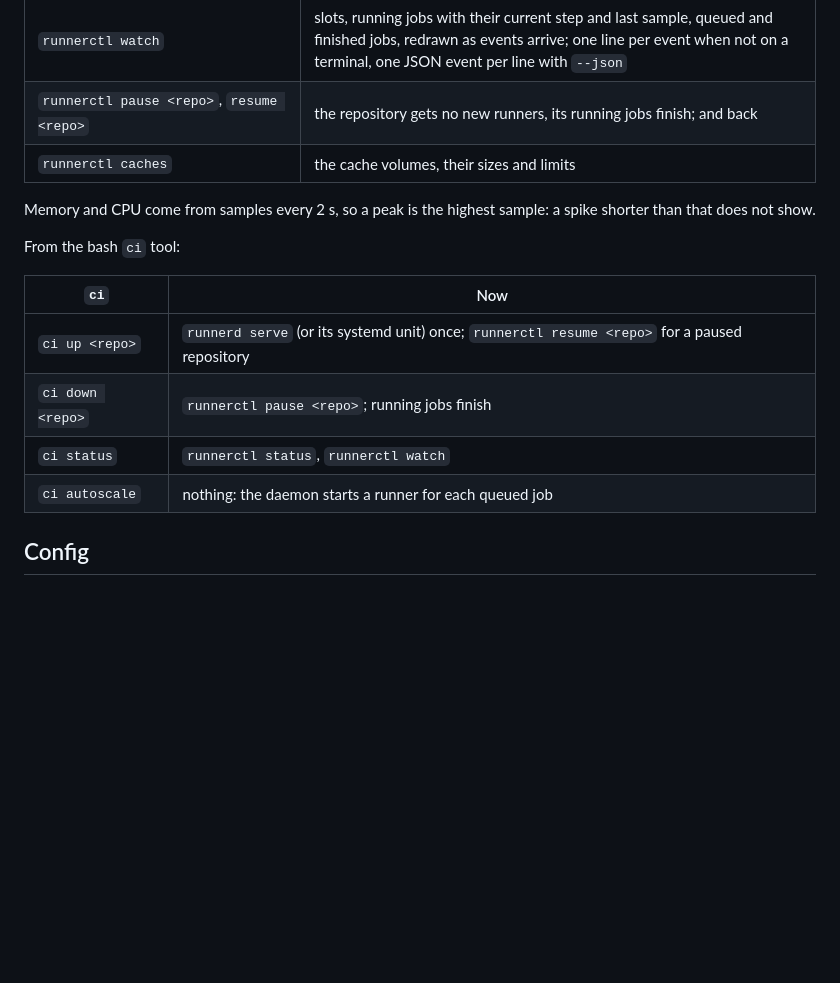
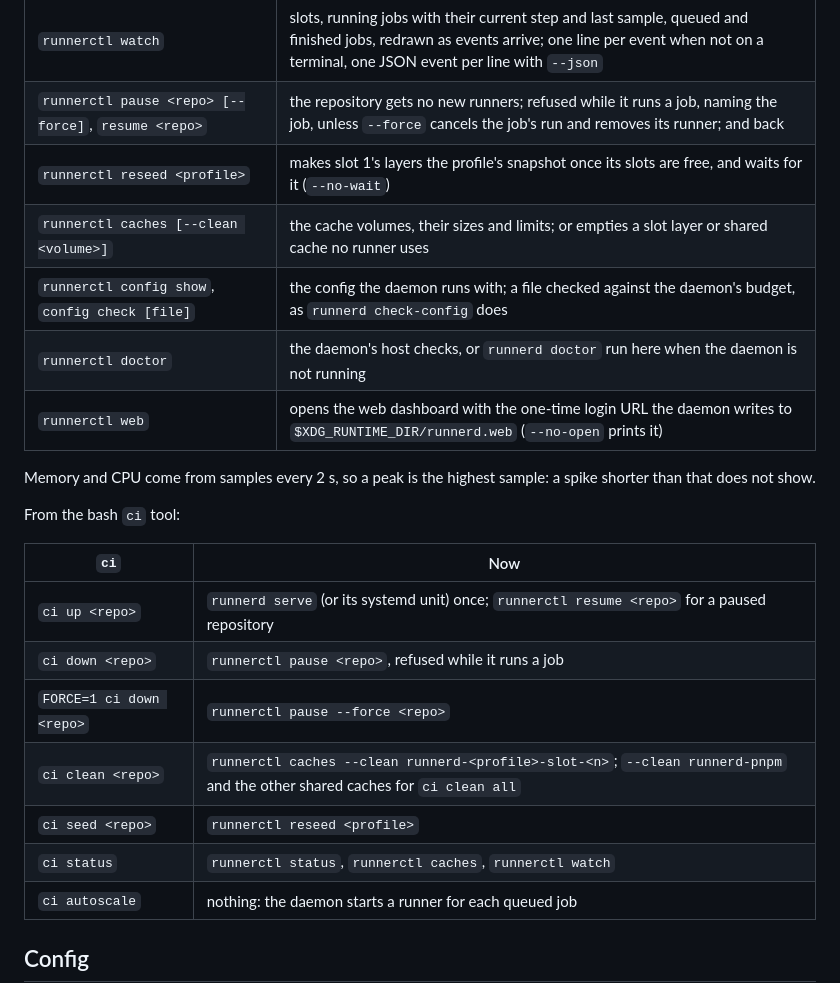
Before and after one commit to ayagmar/runnerd, a Markdown page: README.md, the part around the change. GitHub-like rendering; blank space fills up the shorter version.

Commit message:
docs: runnerctl's control commands and their bash ci equivalents

```diff
--- a/README.md
+++ b/README.md
@@ -197,8 +197,12 @@ halyard/storefront  node     paused       2  self-hosted,linux,x64,node
 | `runnerctl job <id>` | one job: timeline, steps with their durations, CPU, memory, network, log size |
 | `runnerctl logs <id> [-f]` | its log; `-f` follows it until the job's record is final |
 | `runnerctl watch` | slots, running jobs with their current step and last sample, queued and finished jobs, redrawn as events arrive; one line per event when not on a terminal, one JSON event per line with `--json` |
-| `runnerctl pause <repo>`, `resume <repo>` | the repository gets no new runners, its running jobs finish; and back |
-| `runnerctl caches` | the cache volumes, their sizes and limits |
+| `runnerctl pause <repo> [--force]`, `resume <repo>` | the repository gets no new runners; refused while it runs a job, naming the job, unless `--force` cancels the job's run and removes its runner; and back |
+| `runnerctl reseed <profile>` | makes slot 1's layers the profile's snapshot once its slots are free, and waits for it (`--no-wait`) |
+| `runnerctl caches [--clean <volume>]` | the cache volumes, their sizes and limits; or empties a slot layer or shared cache no runner uses |
+| `runnerctl config show`, `config check [file]` | the config the daemon runs with; a file checked against the daemon's budget, as `runnerd check-config` does |
+| `runnerctl doctor` | the daemon's host checks, or `runnerd doctor` run here when the daemon is not running |
+| `runnerctl web` | opens the web dashboard with the one-time login URL the daemon writes to `$XDG_RUNTIME_DIR/runnerd.web` (`--no-open` prints it) |
 
 Memory and CPU come from samples every 2 s, so a peak is the highest sample: a spike shorter than that does not show.
 
@@ -207,8 +211,11 @@ From the bash `ci` tool:
 | `ci` | Now |
 |---|---|
 | `ci up <repo>` | `runnerd serve` (or its systemd unit) once; `runnerctl resume <repo>` for a paused repository |
-| `ci down <repo>` | `runnerctl pause <repo>`; running jobs finish |
-| `ci status` | `runnerctl status`, `runnerctl watch` |
+| `ci down <repo>` | `runnerctl pause <repo>`, refused while it runs a job |
+| `FORCE=1 ci down <repo>` | `runnerctl pause --force <repo>` |
+| `ci clean <repo>` | `runnerctl caches --clean runnerd-<profile>-slot-<n>`; `--clean runnerd-pnpm` and the other shared caches for `ci clean all` |
+| `ci seed <repo>` | `runnerctl reseed <profile>` |
+| `ci status` | `runnerctl status`, `runnerctl caches`, `runnerctl watch` |
 | `ci autoscale` | nothing: the daemon starts a runner for each queued job |
 
 ## Config
```
